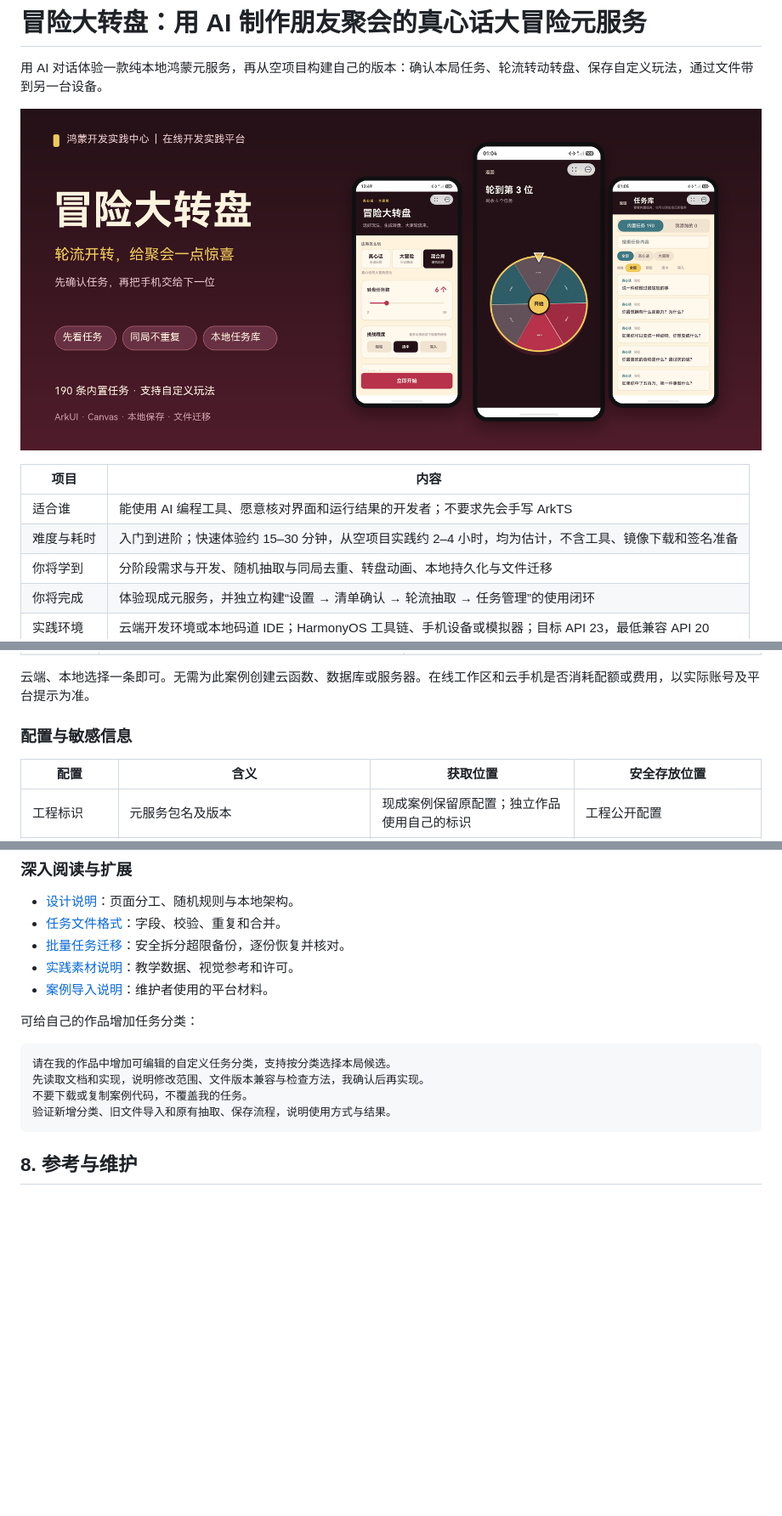
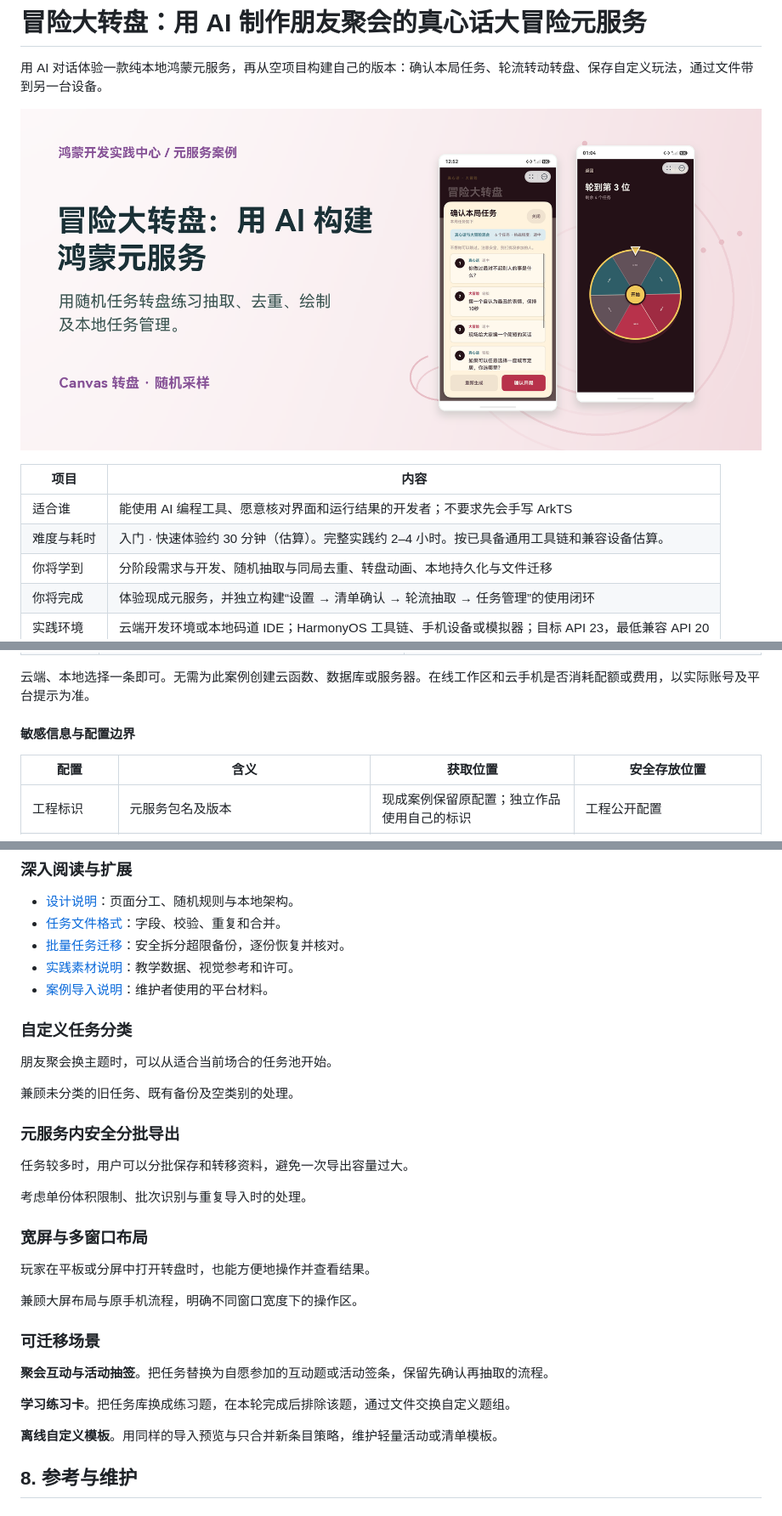
Before and after one commit to qq308008685-a11y/HarmonyOS-AtomSer-AdventureWheel, a Markdown page: README.md, 3 parts joined by grey strips. Shown at 85% size. Rendered like a GitHub page; pictures changed too: cases/cover.png; blank space fills up the shorter version.

````diff
--- a/README.md
+++ b/README.md
@@ -7,7 +7,7 @@
 | 项目 | 内容 |
 | --- | --- |
 | 适合谁 | 能使用 AI 编程工具、愿意核对界面和运行结果的开发者；不要求先会手写 ArkTS |
-| 难度与耗时 | 入门到进阶；快速体验约 15–30 分钟，从空项目实践约 2–4 小时，均为估计，不含工具、镜像下载和签名准备 |
+| 难度与耗时 | 入门 · 快速体验约 30 分钟（估算）。完整实践约 2–4 小时。按已具备通用工具链和兼容设备估算。 |
 | 你将学到 | 分阶段需求与开发、随机抽取与同局去重、转盘动画、本地持久化与文件迁移 |
 | 你将完成 | 体验现成元服务，并独立构建“设置 → 清单确认 → 轮流抽取 → 任务管理”的使用闭环 |
 | 实践环境 | 云端开发环境或本地码道 IDE；HarmonyOS 工具链、手机设备或模拟器；目标 API 23，最低兼容 API 20 |
@@ -83,7 +83,7 @@ flowchart LR
 
 云端、本地选择一条即可。无需为此案例创建云函数、数据库或服务器。在线工作区和云手机是否消耗配额或费用，以实际账号及平台提示为准。
 
-### 配置与敏感信息
+#### 敏感信息与配置边界
 
 | 配置 | 含义 | 获取位置 | 安全存放位置 |
 | --- | --- | --- | --- |
@@ -565,14 +565,31 @@ tasks 只带 type、level、text、enabled，不带本地 ID 或时间戳。
 - [实践素材说明](./docs/实践素材说明.md)：教学数据、视觉参考和许可。
 - [案例导入说明](./docs/案例导入说明.md)：维护者使用的平台材料。
 
-可给自己的作品增加任务分类：
+### 自定义任务分类
 
-```text
-请在我的作品中增加可编辑的自定义任务分类，支持按分类选择本局候选。
-先读取文档和实现，说明修改范围、文件版本兼容与检查方法，我确认后再实现。
-不要下载或复制案例代码，不覆盖我的任务。
-验证新增分类、旧文件导入和原有抽取、保存流程，说明使用方式与结果。
-```
+朋友聚会换主题时，可以从适合当前场合的任务池开始。
+
+兼顾未分类的旧任务、既有备份及空类别的处理。
+
+### 元服务内安全分批导出
+
+任务较多时，用户可以分批保存和转移资料，避免一次导出容量过大。
+
+考虑单份体积限制、批次识别与重复导入时的处理。
+
+### 宽屏与多窗口布局
+
+玩家在平板或分屏中打开转盘时，也能方便地操作并查看结果。
+
+兼顾大屏布局与原手机流程，明确不同窗口宽度下的操作区。
+
+### 可迁移场景
+
+**聚会互动与活动抽签**。把任务替换为自愿参加的互动题或活动签条，保留先确认再抽取的流程。
+
+**学习练习卡**。把任务库换成练习题，在本轮完成后排除该题，通过文件交换自定义题组。
+
+**离线自定义模板**。用同样的导入预览与只合并新条目策略，维护轻量活动或清单模板。
 
 ## 8. 参考与维护
 
````
Also changed, not shown: other parts of README.md (+14 -12 lines), cases/card.png, 2 other files.
